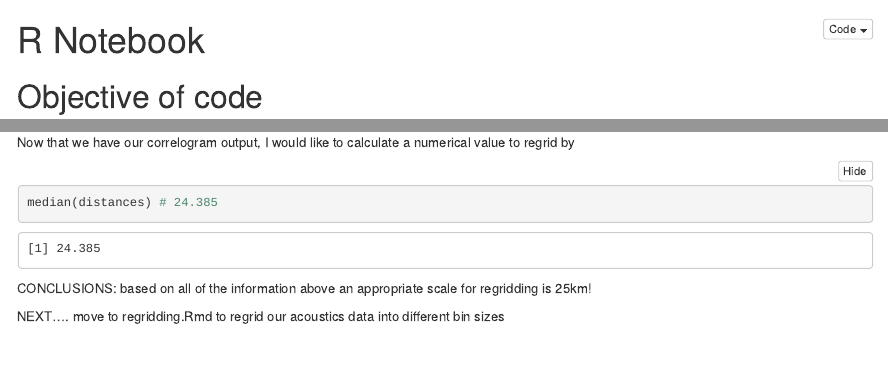
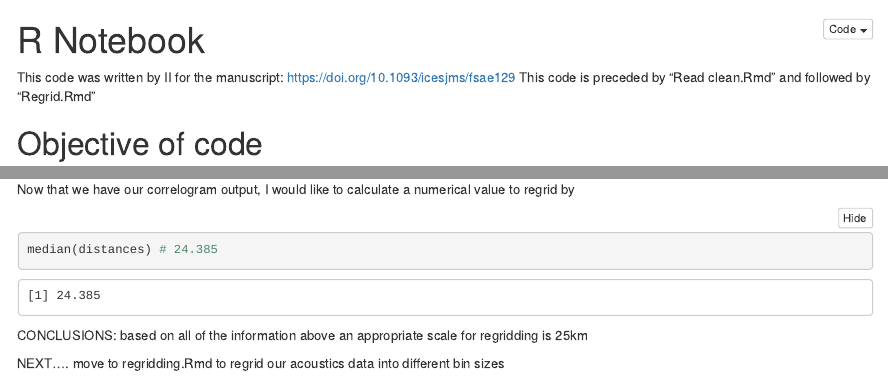
Before and after one commit to ilyiglesias/Meso_acoustics, an R Markdown document (Spatial autocorrelation.Rmd): the page in a window 1100 px wide, from its top, and a second part further down, joined at a grey line. The pictures show the output file Spatial autocorrelation.nb.html that the author committed with the source, opened offline.

Commit message:
Final changes to Spatial autocorrelation rmd

````diff
--- a/Regrid.Rmd
+++ b/Regrid.Rmd
@@ -2,6 +2,10 @@
 title: "Regridding acoustic data following spatial autocorrelation analysis"
 output: html_notebook
 ---
+
+This code was written by II for the manuscript: https://doi.org/10.1093/icesjms/fsae129
+This code is preceded by "Spatial autocorrelation.Rmd" and followed by ""
+
 
 # Objective of code:
 Regrid our acoustics data from continuous tracks (gridded in echoview to 100 m horizontal by 5 m vertical grid cells) to spatially independent grid cell size (25 km)
--- a/Spatial autocorrelation.Rmd
+++ b/Spatial autocorrelation.Rmd
@@ -2,6 +2,9 @@
 title: "R Notebook"
 output: html_notebook
 ---
+
+This code was written by II for the manuscript: https://doi.org/10.1093/icesjms/fsae129
+This code is preceded by "Read clean.Rmd" and followed by "Regrid.Rmd"
 
 # Objective of code
 
@@ -247,6 +250,6 @@ sum(10, 27, 18, 53, 23, 24)/6 #25.83 km
 
 rm(distances)
 ```
-CONCLUSIONS: based on all of the information above an appropriate scale for regridding is 25km!
+CONCLUSIONS: based on all of the information above an appropriate scale for regridding is 25km
 
 NEXT.... move to regridding.Rmd to regrid our acoustics data into different bin sizes
````
Also changed, not shown: Regrid.nb.html, Spatial autocorrelation.nb.html.
